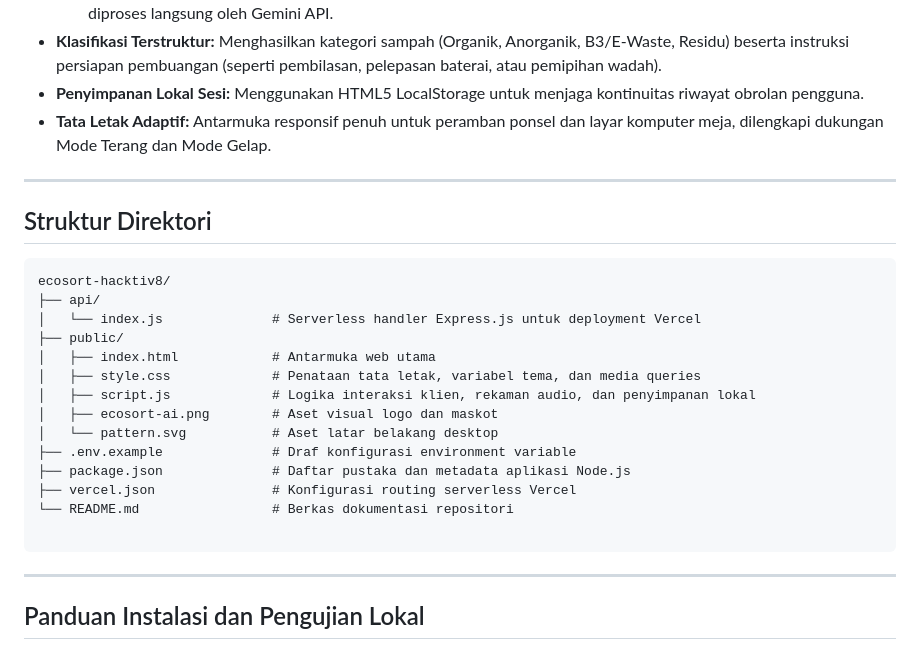
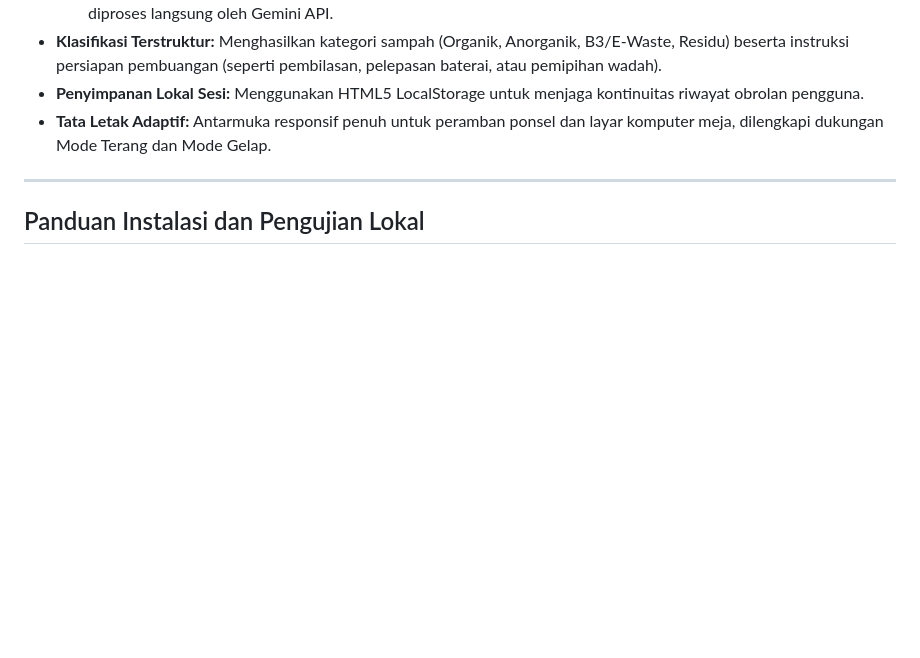
Before and after one commit to Humble011/ecosort-hacktiv8, a Markdown page: README.md, the part around the change. Rendered like a GitHub page; blank space fills up the shorter version.

Commit message:
Remove directory structure from README.md
Removed directory structure section from README.

````diff
--- a/README.md
+++ b/README.md
@@ -33,27 +33,6 @@ EcoSort AI adalah asisten cerdas berbasis web yang memandu pengguna mengidentifi
 * **Klasifikasi Terstruktur:** Menghasilkan kategori sampah (Organik, Anorganik, B3/E-Waste, Residu) beserta instruksi persiapan pembuangan (seperti pembilasan, pelepasan baterai, atau pemipihan wadah).
 * **Penyimpanan Lokal Sesi:** Menggunakan HTML5 LocalStorage untuk menjaga kontinuitas riwayat obrolan pengguna.
 * **Tata Letak Adaptif:** Antarmuka responsif penuh untuk peramban ponsel dan layar komputer meja, dilengkapi dukungan Mode Terang dan Mode Gelap.
-
----
-
-## Struktur Direktori
-
-```text
-ecosort-hacktiv8/
-├── api/
-│   └── index.js              # Serverless handler Express.js untuk deployment Vercel
-├── public/
-│   ├── index.html            # Antarmuka web utama
-│   ├── style.css             # Penataan tata letak, variabel tema, dan media queries
-│   ├── script.js             # Logika interaksi klien, rekaman audio, dan penyimpanan lokal
-│   ├── ecosort-ai.png        # Aset visual logo dan maskot
-│   └── pattern.svg           # Aset latar belakang desktop
-├── .env.example              # Draf konfigurasi environment variable
-├── package.json              # Daftar pustaka dan metadata aplikasi Node.js
-├── vercel.json               # Konfigurasi routing serverless Vercel
-└── README.md                 # Berkas dokumentasi repositori
-
-```
 
 ---
 
````
